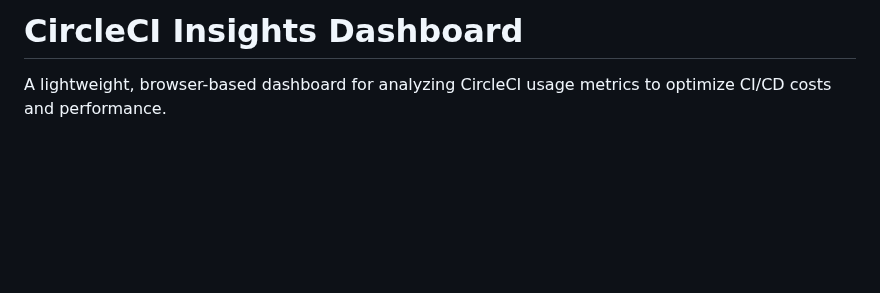
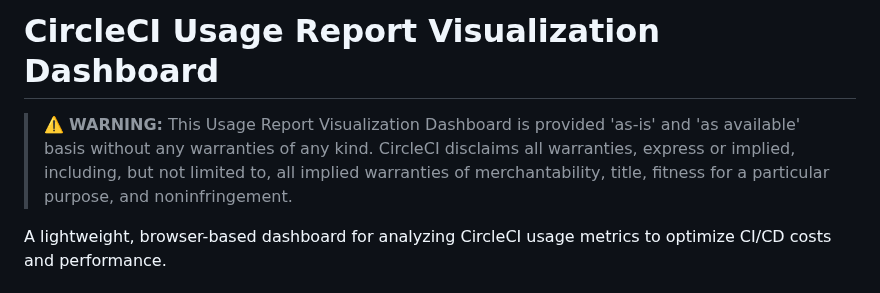
Before and after one commit to HennaAbbas/Tsion_credit_usage, a Markdown page: README.md, the part around the change. Rendered like a GitHub page; blank space fills up the shorter version.

Commit message:
Update README.md
added disclaimer banner

```diff
--- a/README.md
+++ b/README.md
@@ -1,4 +1,5 @@
-# CircleCI Insights Dashboard
+# CircleCI Usage Report Visualization Dashboard
+> ⚠️ **WARNING:** This Usage Report Visualization Dashboard is provided 'as-is' and 'as available' basis without any warranties of any kind. CircleCI disclaims all warranties, express or implied, including, but not limited to, all implied warranties of merchantability, title, fitness for a particular purpose, and noninfringement.
 
 A lightweight, browser-based dashboard for analyzing CircleCI usage metrics to optimize CI/CD costs and performance.
 
```
